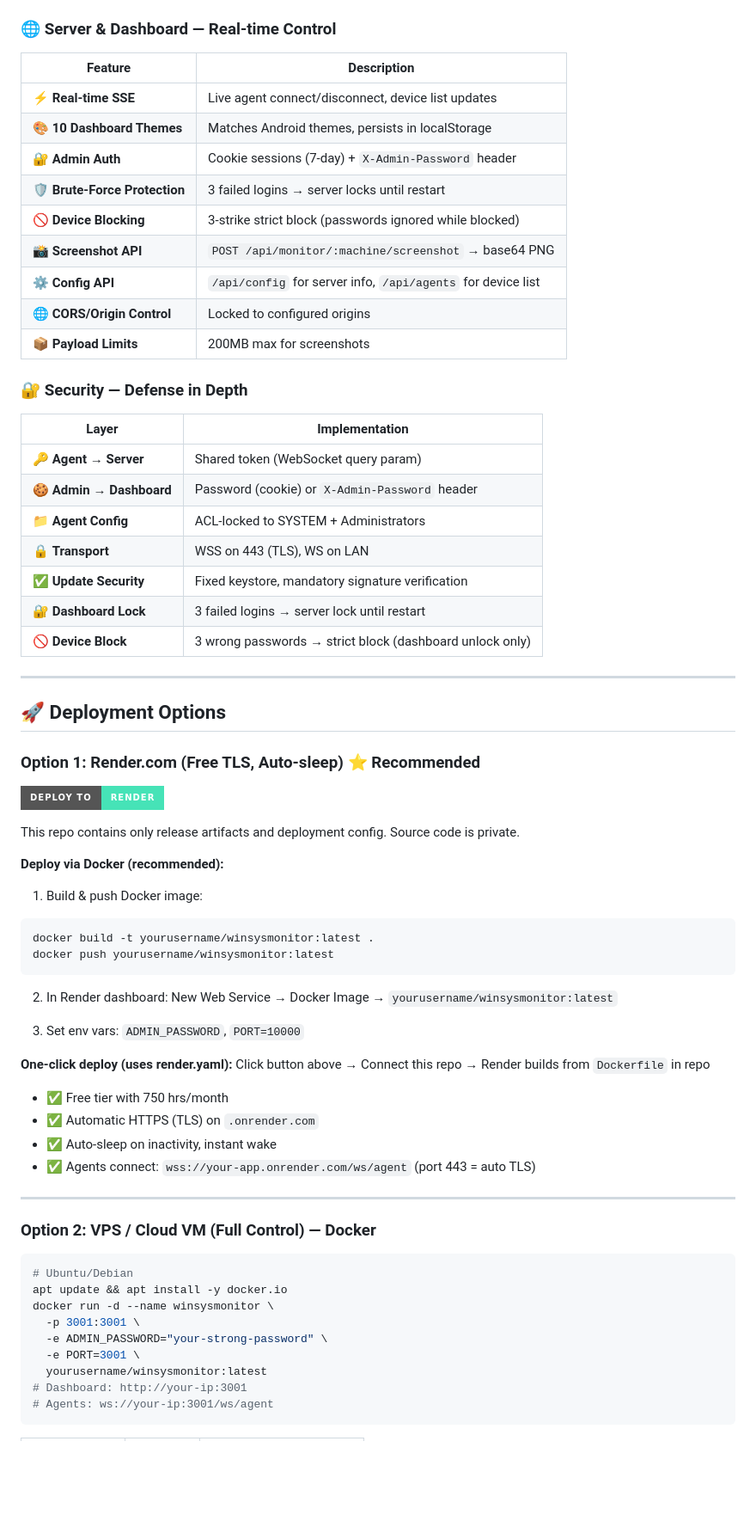
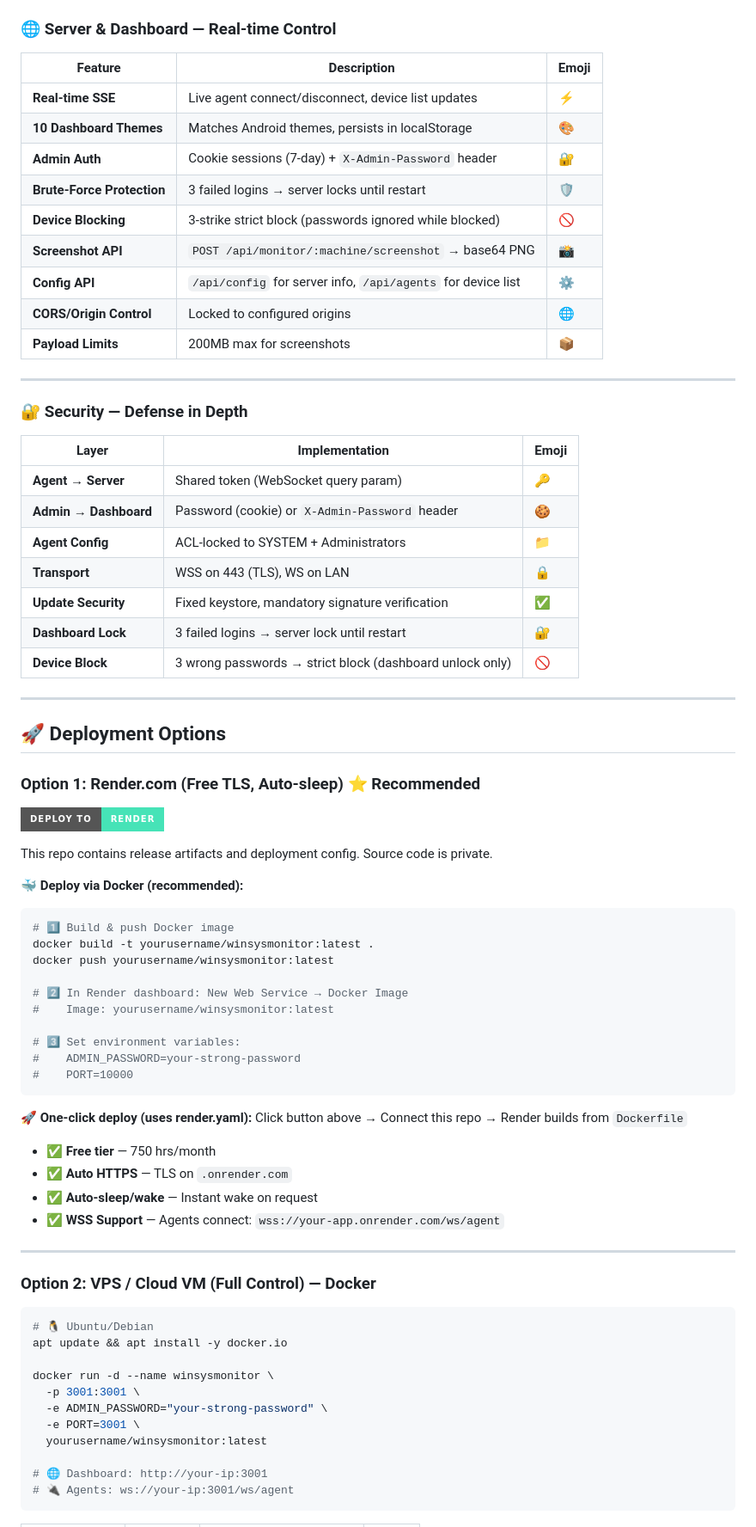
Before and after one commit to 4sudosu/WinSysMonitor, a Markdown page: README.md, the part around one of its changes. Shown at 86% size. GitHub-like rendering; badges without logos; blank space fills up the shorter version.

Commit message:
Enhance README with detailed sections, beautiful emojis, and improved formatting

````diff
--- a/README.md
+++ b/README.md
@@ -134,29 +148,31 @@ graph LR
 
 ### 🌐 Server & Dashboard — Real-time Control
 
-| Feature | Description |
-|---------|-------------|
-| ⚡ **Real-time SSE** | Live agent connect/disconnect, device list updates |
-| 🎨 **10 Dashboard Themes** | Matches Android themes, persists in localStorage |
-| 🔐 **Admin Auth** | Cookie sessions (7-day) + `X-Admin-Password` header |
-| 🛡️ **Brute-Force Protection** | 3 failed logins → server locks until restart |
-| 🚫 **Device Blocking** | 3-strike strict block (passwords ignored while blocked) |
-| 📸 **Screenshot API** | `POST /api/monitor/:machine/screenshot` → base64 PNG |
-| ⚙️ **Config API** | `/api/config` for server info, `/api/agents` for device list |
-| 🌐 **CORS/Origin Control** | Locked to configured origins |
-| 📦 **Payload Limits** | 200MB max for screenshots |
+| Feature | Description | Emoji |
+|---------|-------------|-------|
+| **Real-time SSE** | Live agent connect/disconnect, device list updates | ⚡ |
+| **10 Dashboard Themes** | Matches Android themes, persists in localStorage | 🎨 |
+| **Admin Auth** | Cookie sessions (7-day) + `X-Admin-Password` header | 🔐 |
+| **Brute-Force Protection** | 3 failed logins → server locks until restart | 🛡️ |
+| **Device Blocking** | 3-strike strict block (passwords ignored while blocked) | 🚫 |
+| **Screenshot API** | `POST /api/monitor/:machine/screenshot` → base64 PNG | 📸 |
+| **Config API** | `/api/config` for server info, `/api/agents` for device list | ⚙️ |
+| **CORS/Origin Control** | Locked to configured origins | 🌐 |
+| **Payload Limits** | 200MB max for screenshots | 📦 |
+
+---
 
 ### 🔐 Security — Defense in Depth
 
-| Layer | Implementation |
-|-------|----------------|
-| 🔑 **Agent → Server** | Shared token (WebSocket query param) |
-| 🍪 **Admin → Dashboard** | Password (cookie) or `X-Admin-Password` header |
-| 📁 **Agent Config** | ACL-locked to SYSTEM + Administrators |
-| 🔒 **Transport** | WSS on 443 (TLS), WS on LAN |
-| ✅ **Update Security** | Fixed keystore, mandatory signature verification |
-| 🔐 **Dashboard Lock** | 3 failed logins → server lock until restart |
-| 🚫 **Device Block** | 3 wrong passwords → strict block (dashboard unlock only) |
+| Layer | Implementation | Emoji |
+|-------|----------------|-------|
+| **Agent → Server** | Shared token (WebSocket query param) | 🔑 |
+| **Admin → Dashboard** | Password (cookie) or `X-Admin-Password` header | 🍪 |
+| **Agent Config** | ACL-locked to SYSTEM + Administrators | 📁 |
+| **Transport** | WSS on 443 (TLS), WS on LAN | 🔒 |
+| **Update Security** | Fixed keystore, mandatory signature verification | ✅ |
+| **Dashboard Lock** | 3 failed logins → server lock until restart | 🔐 |
+| **Device Block** | 3 wrong passwords → strict block (dashboard unlock only) | 🚫 |
 
 ---
 
@@ -166,41 +182,46 @@ graph LR
 
 [![Deploy to Render](https://img.shields.io/badge/Deploy%20to-Render-46E3B7?style=for-the-badge&logo=render&logoColor=white)](https://render.com/deploy?repo=https://github.com/4sudosu/WinSysMonitor)
 
-This repo contains only release artifacts and deployment config. Source code is private.
+This repo contains release artifacts and deployment config. Source code is private.
 
-**Deploy via Docker (recommended):**
+**🐳 Deploy via Docker (recommended):**
 
-1. Build & push Docker image:
 ```bash
+# 1️⃣ Build & push Docker image
 docker build -t yourusername/winsysmonitor:latest .
 docker push yourusername/winsysmonitor:latest
+
+# 2️⃣ In Render dashboard: New Web Service → Docker Image
+#    Image: yourusername/winsysmonitor:latest
+
+# 3️⃣ Set environment variables:
+#    ADMIN_PASSWORD=your-strong-password
+#    PORT=10000
 ```
 
-2. In Render dashboard: New Web Service → Docker Image → `yourusername/winsysmonitor:latest`
+**🚀 One-click deploy (uses render.yaml):**
+Click button above → Connect this repo → Render builds from `Dockerfile`
 
-3. Set env vars: `ADMIN_PASSWORD`, `PORT=10000`
-
-**One-click deploy (uses render.yaml):**
-Click button above → Connect this repo → Render builds from `Dockerfile` in repo
-
-- ✅ Free tier with 750 hrs/month
-- ✅ Automatic HTTPS (TLS) on `.onrender.com`
-- ✅ Auto-sleep on inactivity, instant wake
-- ✅ Agents connect: `wss://your-app.onrender.com/ws/agent` (port 443 = auto TLS)
+- ✅ **Free tier** — 750 hrs/month
+- ✅ **Auto HTTPS** — TLS on `.onrender.com`
+- ✅ **Auto-sleep/wake** — Instant wake on request
+- ✅ **WSS Support** — Agents connect: `wss://your-app.onrender.com/ws/agent`
 
 ---
 
 ### Option 2: VPS / Cloud VM (Full Control) — Docker
 
 ```bash
-# Ubuntu/Debian
+# 🐧 Ubuntu/Debian
 apt update && apt install -y docker.io
+
 docker run -d --name winsysmonitor \
   -p 3001:3001 \
   -e ADMIN_PASSWORD="your-strong-password" \
   -e PORT=3001 \
   yourusername/winsysmonitor:latest
-# Dashboard: http://your-ip:3001
-# Agents: ws://your-ip:3001/ws/agent
+
+# 🌐 Dashboard: http://your-ip:3001
+# 🔌 Agents: ws://your-ip:3001/ws/agent
 ```
 
````
Also changed, not shown: other parts of README.md (+85 -63 lines).
